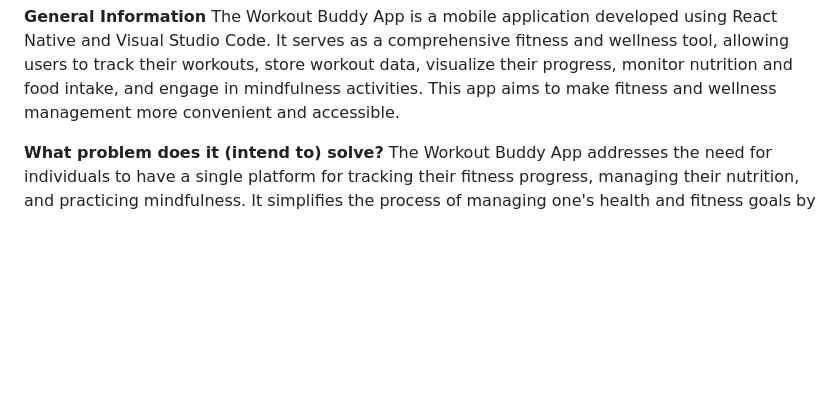
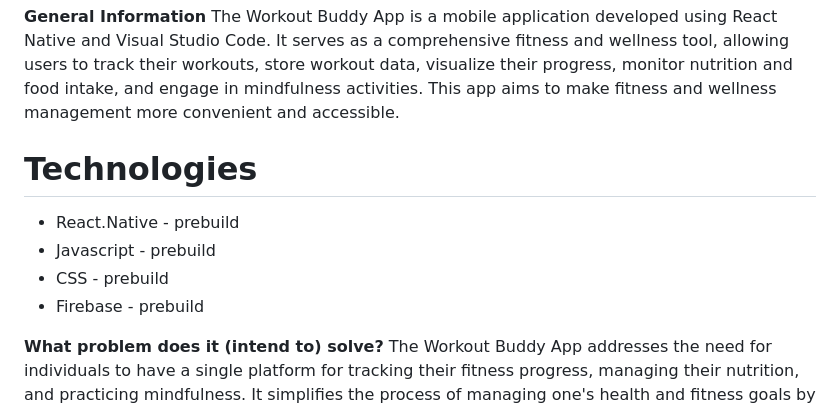
Before and after one commit to sc830/Hercules, a Markdown page: README.md, the part around the change. GitHub-like rendering; blank space fills up the shorter version.

Commit message:
added technology section to Readme

```diff
--- a/README.md
+++ b/README.md
@@ -19,6 +19,12 @@ Workout Buddy App
 
 **General Information**
 The Workout Buddy App is a mobile application developed using React Native and Visual Studio Code. It serves as a comprehensive fitness and wellness tool, allowing users to track their workouts, store workout data, visualize their progress, monitor nutrition and food intake, and engage in mindfulness activities. This app aims to make fitness and wellness management more convenient and accessible.
+
+# Technologies #
+* React.Native - prebuild
+* Javascript - prebuild
+* CSS - prebuild
+* Firebase - prebuild
 
 **What problem does it (intend to) solve?**
 The Workout Buddy App addresses the need for individuals to have a single platform for tracking their fitness progress, managing their nutrition, and practicing mindfulness. It simplifies the process of managing one's health and fitness goals by providing a consolidated solution.
```
